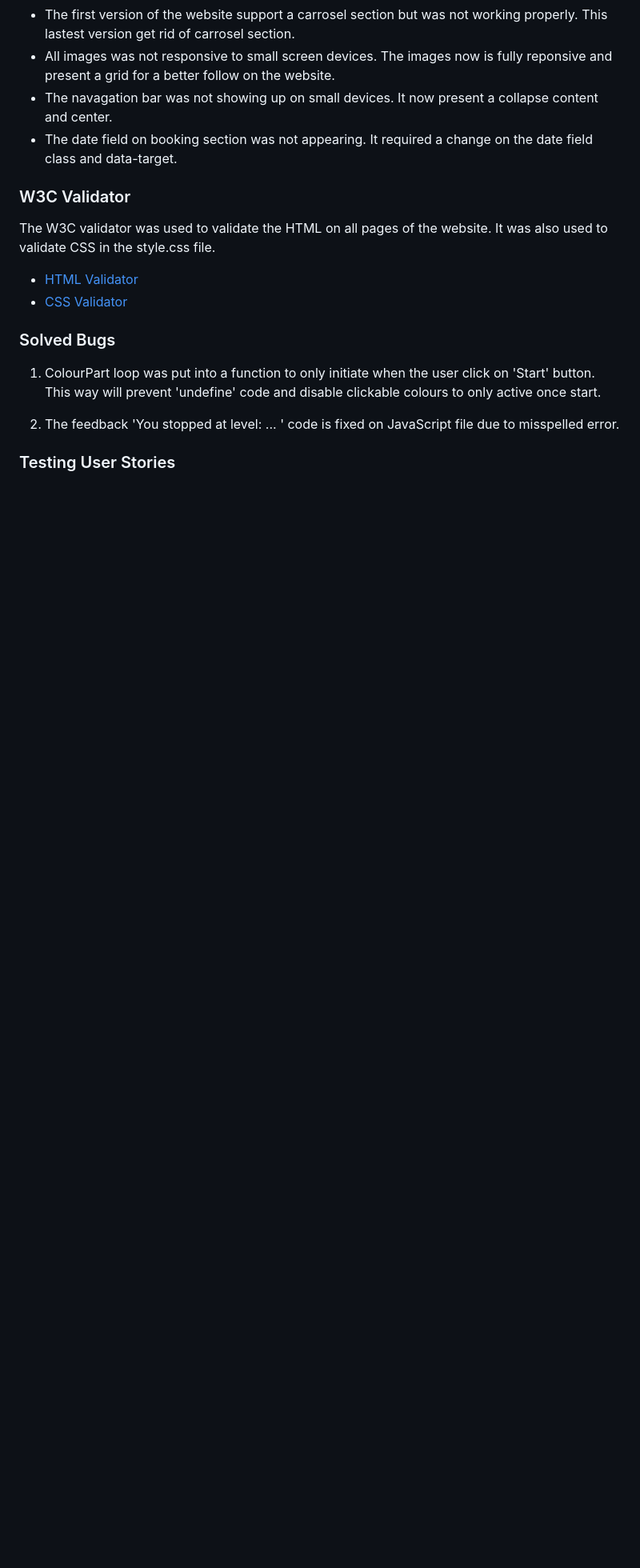
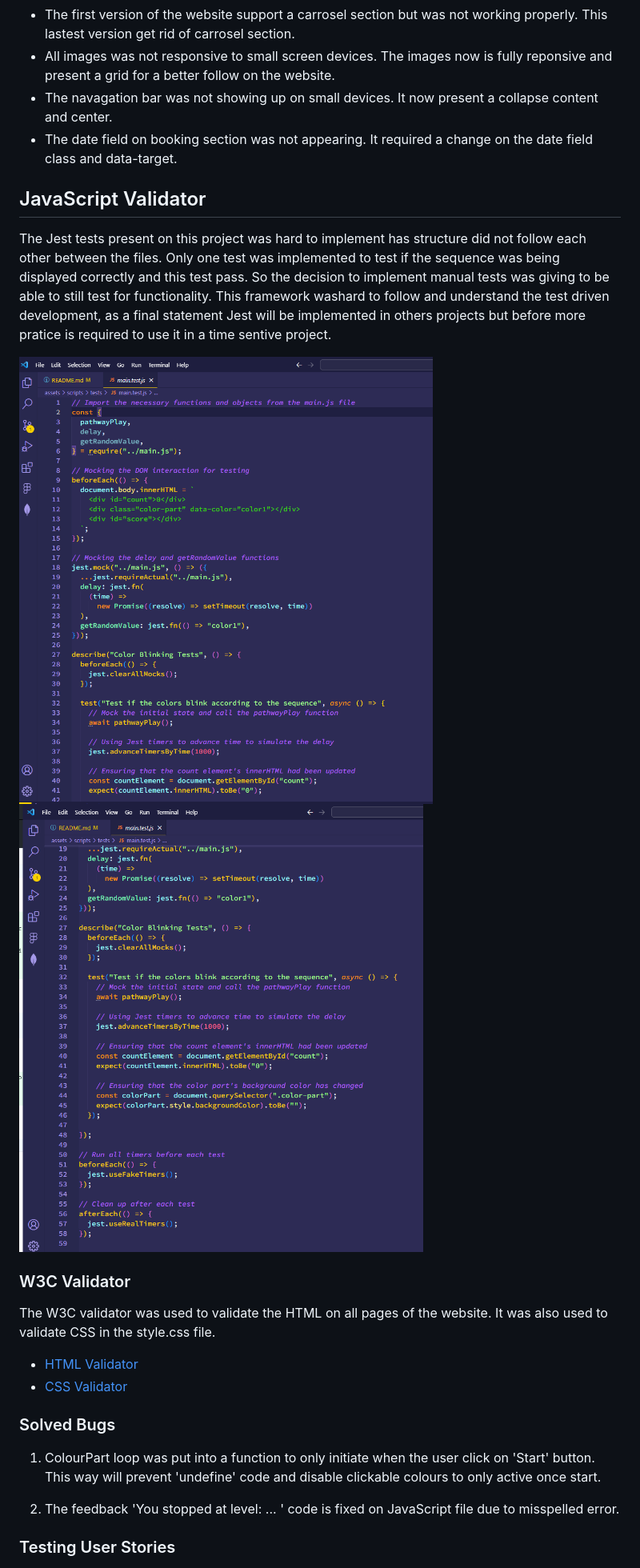
Before and after one commit to JuliaLavagnini/Simon-Game, a Markdown page: README.md, the part around the change printed below. Shown: that part at 80% size. Rendered like a GitHub page; pictures changed too: assets/documentation-media/Jest-test-p1.png (added), assets/documentation-media/Jest-test-p2.png (added); blank space fills up the shorter version.

Commit message:
Add Jest test on documentation

```diff
--- a/README.md
+++ b/README.md
@@ -241,6 +241,13 @@ The following issues were raised during my mid project meeting with my mentor:
 * The navagation bar was not showing up on small devices. It now present a collapse content and center.
 * The date field on booking section was not appearing. It required a change on the date field class and data-target.
 
+## JavaScript Validator
+The Jest tests present on this project was hard to implement has structure did not follow each other between the files. Only one test was implemented to test if the sequence was being displayed correctly and this test pass. So the decision to implement manual tests was giving to be able to still test for functionality.
+This framework washard to follow and understand the test driven development, as a final statement Jest will be implemented in others projects but before more pratice is required to use it in a time sentive project.
+
+![Jest Test Part 1](assets/documentation-media/Jest-test-p1.png)
+![Jest Test Part 2](assets/documentation-media/Jest-test-p2.png)
+
 ### W3C Validator
 
 The W3C validator was used to validate the HTML on all pages of the website. It was also used to validate CSS in the style.css file.
```
Also changed, not shown: other parts of README.md (+2 -0 lines), 1 other file.
